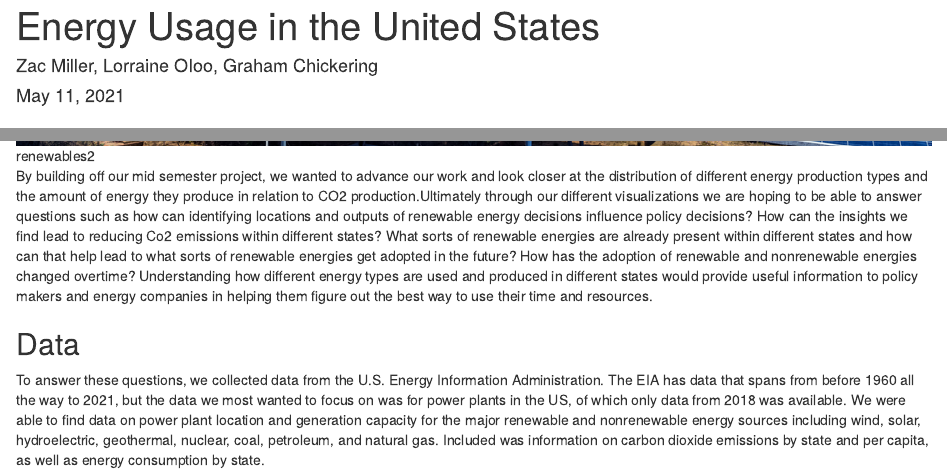
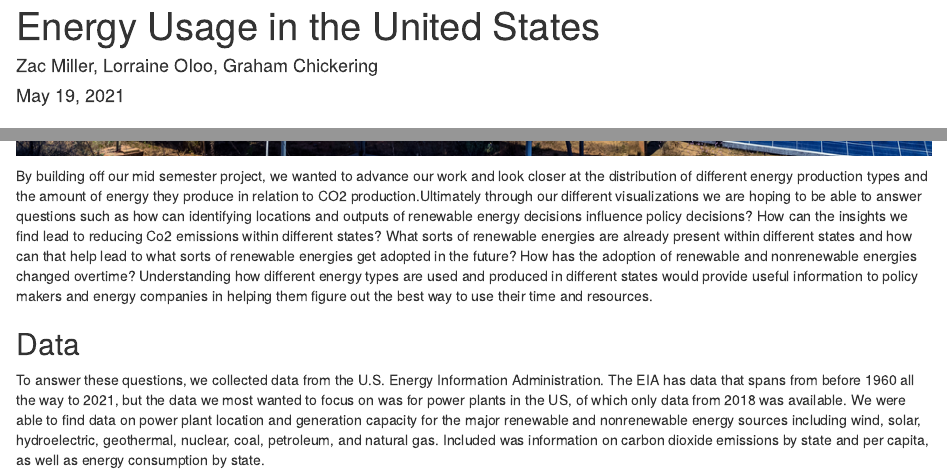
Before and after one commit to stat231-s21/Blog-The-Naturers, an R Markdown document (blog_structure.Rmd): the page in a window 1100 px wide, from its top, and a second part further down, joined at a grey line. Rendered offline with R 4.5, knitr and Pandoc, with nearby package versions; drawn as R Markdown's standard HTML page in place of the format the file asks for.

Commit message:
Updating Project

```diff
--- a/blog_structure.Rmd
+++ b/blog_structure.Rmd
@@ -1,7 +1,7 @@
 ---
 title: "Energy Usage in the United States"
 author: "Zac Miller, Lorraine Oloo, Graham Chickering"
-date: "May 11, 2021"
+date: "May 19, 2021"
 output:
   rmdformats::material:
     thumbnails: false
@@ -24,7 +24,7 @@ While the country has been slowly adopting more and more renewable energy types
 
 ## Our Questions
 
-![renewables2](images/energy_cover.png)
+![](images/energy_cover.png)
 
 By building off our mid semester project, we wanted to advance our work and look closer at the distribution of different energy production types and the amount of energy they produce in relation to CO2 production.Ultimately through our different visualizations we are hoping to be able to answer questions such as how can identifying locations and outputs of renewable energy decisions influence policy decisions? How can the insights we find lead to reducing Co2 emissions within different states? What sorts of renewable energies are already present within different states and how can that help lead to what sorts of renewable energies get adopted in the future? How has the adoption of renewable and nonrenewable energies changed overtime? Understanding how different energy types are used and produced in different states would provide useful information to policy makers and energy companies in helping them figure out the best way to use their time and resources.
 
```
